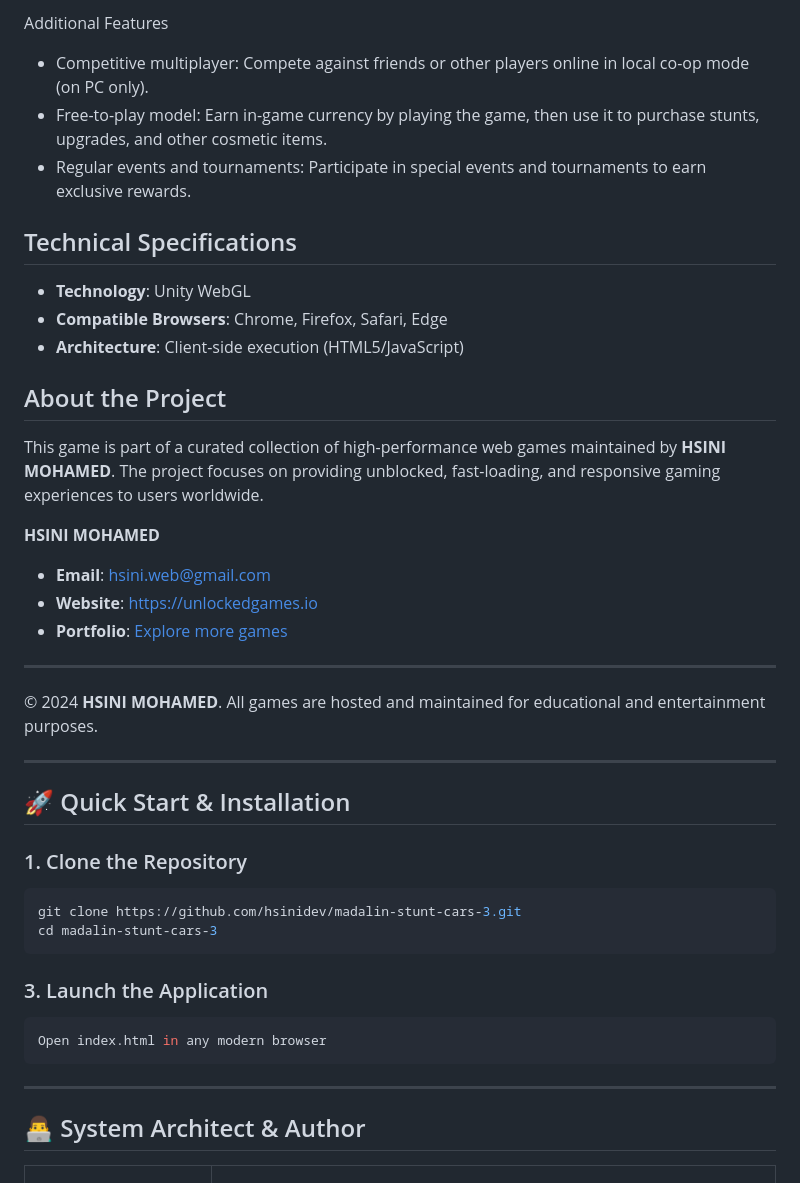
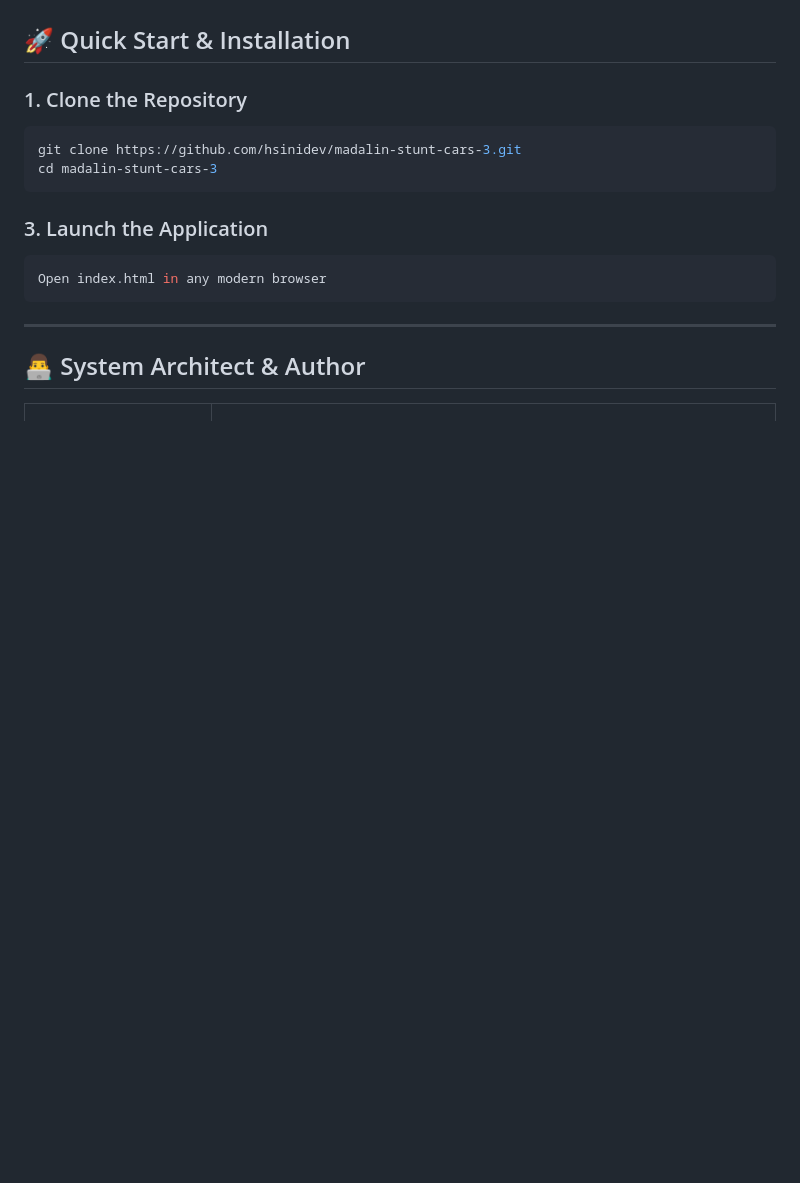
Before and after one commit to hsinidev/madalin-stunt-cars-3, a Markdown page: README.md, the part around one of its changes. Drawn GitHub-style; blank space fills up the shorter version.

```diff
--- a/README.md
+++ b/README.md
@@ -83,26 +40,3 @@ Madalin Stunt Cars 3 offers a thrilling experience for players of all ages and s
-Additional Features
-
-- Competitive multiplayer: Compete against friends or other players online in local co-op mode (on PC only).
-- Free-to-play model: Earn in-game currency by playing the game, then use it to purchase stunts, upgrades, and other cosmetic items.
-- Regular events and tournaments: Participate in special events and tournaments to earn exclusive rewards.
-
-## Technical Specifications
-- **Technology**: Unity WebGL
-- **Compatible Browsers**: Chrome, Firefox, Safari, Edge
-- **Architecture**: Client-side execution (HTML5/JavaScript)
-
-## About the Project
-This game is part of a curated collection of high-performance web games maintained by **HSINI MOHAMED**. The project focuses on providing unblocked, fast-loading, and responsive gaming experiences to users worldwide.
-
-**HSINI MOHAMED**
-- **Email**: [hsini.web@gmail.com](mailto:hsini.web@gmail.com)
-- **Website**: [https://unlockedgames.io](https://unlockedgames.io)
-- **Portfolio**: [Explore more games](https://unlockedgames.io)
-
----
-© 2024 **HSINI MOHAMED**. All games are hosted and maintained for educational and entertainment purposes.
-
----
 ## 🚀 Quick Start & Installation
 
 ### 1. Clone the Repository
```
Also changed, not shown: other parts of README.md (+14 -57 lines).
